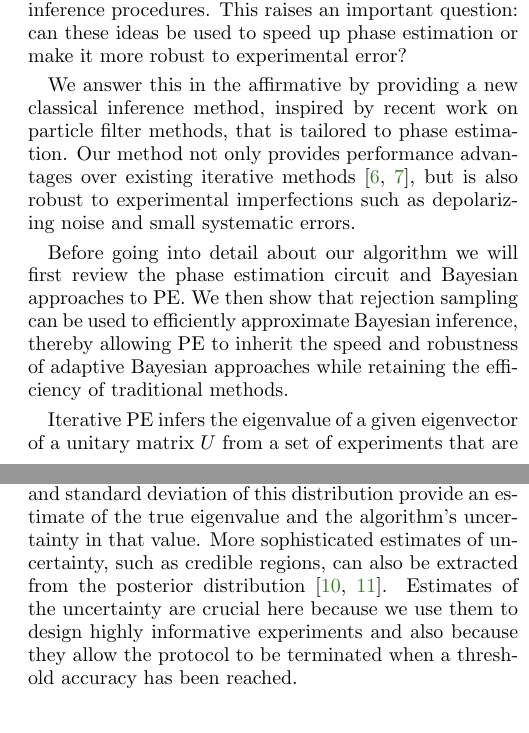
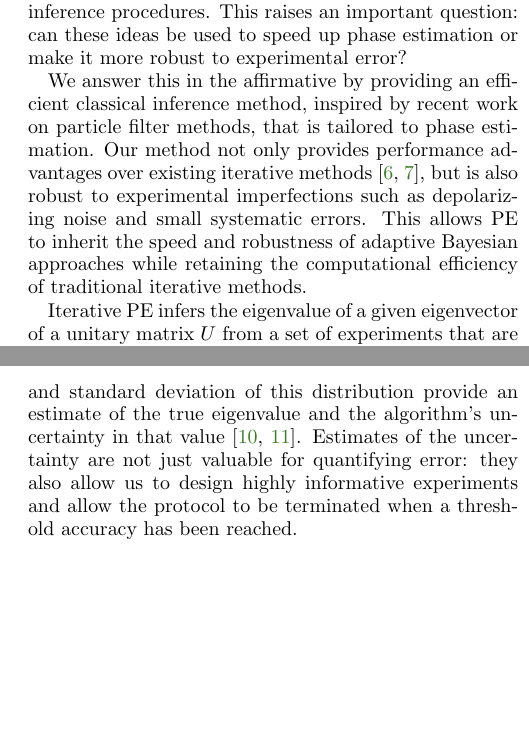
Before and after one commit to nathanwiebe2000/CREJAISTATS, a LaTeX paper (CRPE4/CRPE8.tex): two parts of the columns of pages 1 and 2 of 12, joined at a grey line, cut so that both start at the same text, the shorter picture padded with empty space. Compiled offline with pdfLaTeX.

Commit message:
MERGED MAYBE AGAIN...

```diff
--- a/CRPE4/CRPE8.tex
+++ b/CRPE4/CRPE8.tex
@@ -185,18 +185,15 @@ improved classical inference procedures.  This raises an important question:
 can these ideas be used to speed up phase estimation or make it more robust to
 experimental error?
 
-We answer this in the affirmative by providing a new classical inference
+We answer this in the affirmative by providing an efficient classical inference
 method, inspired by recent work on particle filter methods, that is tailored
 to phase estimation. Our method not only provides performance
 advantages over existing iterative methods~\cite{Kit96,kitaev2002classical}, but
 is also robust to experimental imperfections such as depolarizing noise and
 small systematic errors.
-
-Before going into detail about our algorithm we will first review the phase
-estimation circuit and Bayesian approaches to PE.  We then show that rejection
-sampling can be used to efficiently approximate Bayesian inference, thereby
-allowing PE to inherit the speed and robustness of adaptive Bayesian approaches while
-retaining the efficiency of traditional methods.
+This
+allows PE to inherit the speed and robustness of adaptive Bayesian approaches while
+retaining the computational efficiency of traditional iterative methods.
 
 Iterative PE infers the eigenvalue of a given eigenvector of a unitary matrix
 $U$ from a set of experiments that are performed on the circuit
@@ -254,11 +251,9 @@ After using~\eq{update} to update the posterior distribution we then set the pri
 Unlike conventional methods, Bayesian inference returns a posterior
 distribution over the phase. The mean and standard deviation of this
 distribution provide an estimate of the true eigenvalue and the algorithm's
-uncertainty in that value. More sophisticated estimates of uncertainty, such
-as credible regions, can also be extracted from the posterior
-distribution~\cite{granade_robust_2012,ferrie_high_2014}. Estimates of
-the uncertainty are crucial here because we use them to design highly informative experiments
- and also because they allow the protocol to be terminated when a threshold accuracy has been reached.
+uncertainty in that value~\cite{granade_robust_2012,ferrie_high_2014}. Estimates of
+the uncertainty are not just valuable for quantifying error: they also allow us to design highly informative experiments
+ and allow the protocol to be terminated when a threshold accuracy has been reached.
 
 \begin{figure}[t!]
     \begin{centering}
```
